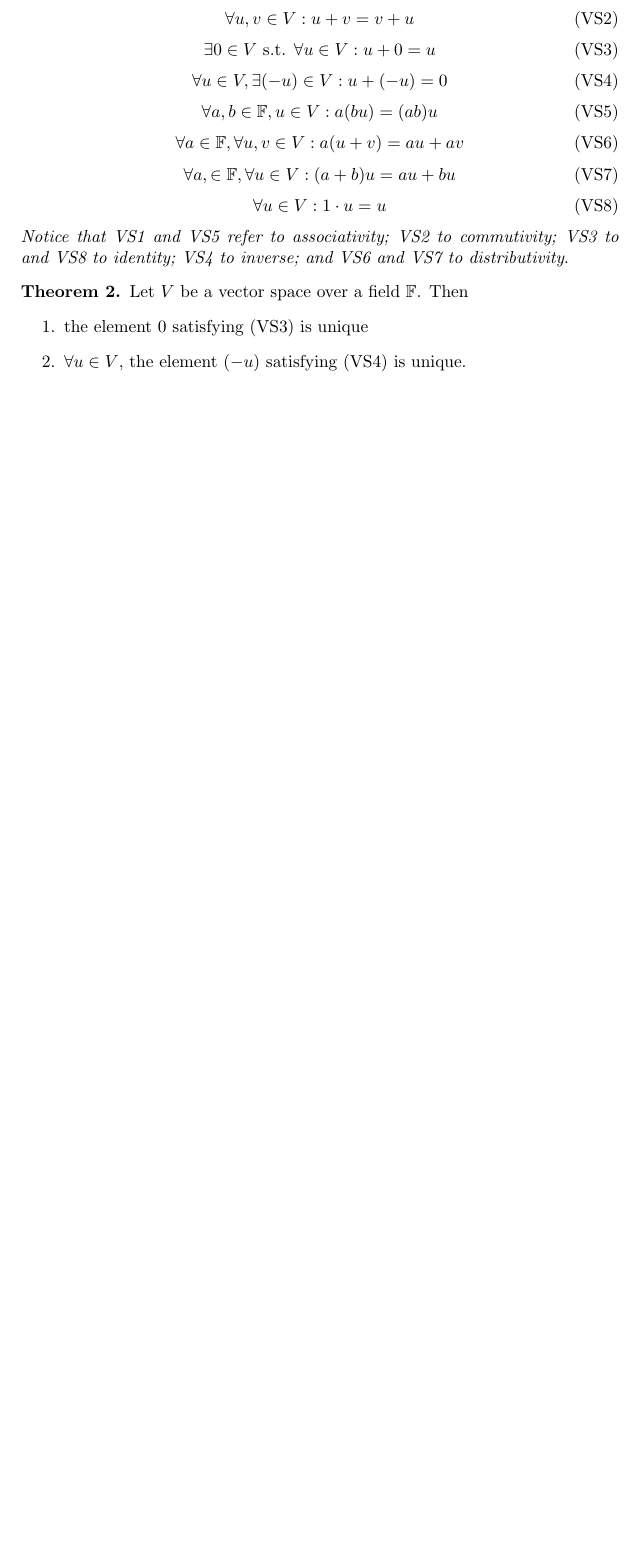
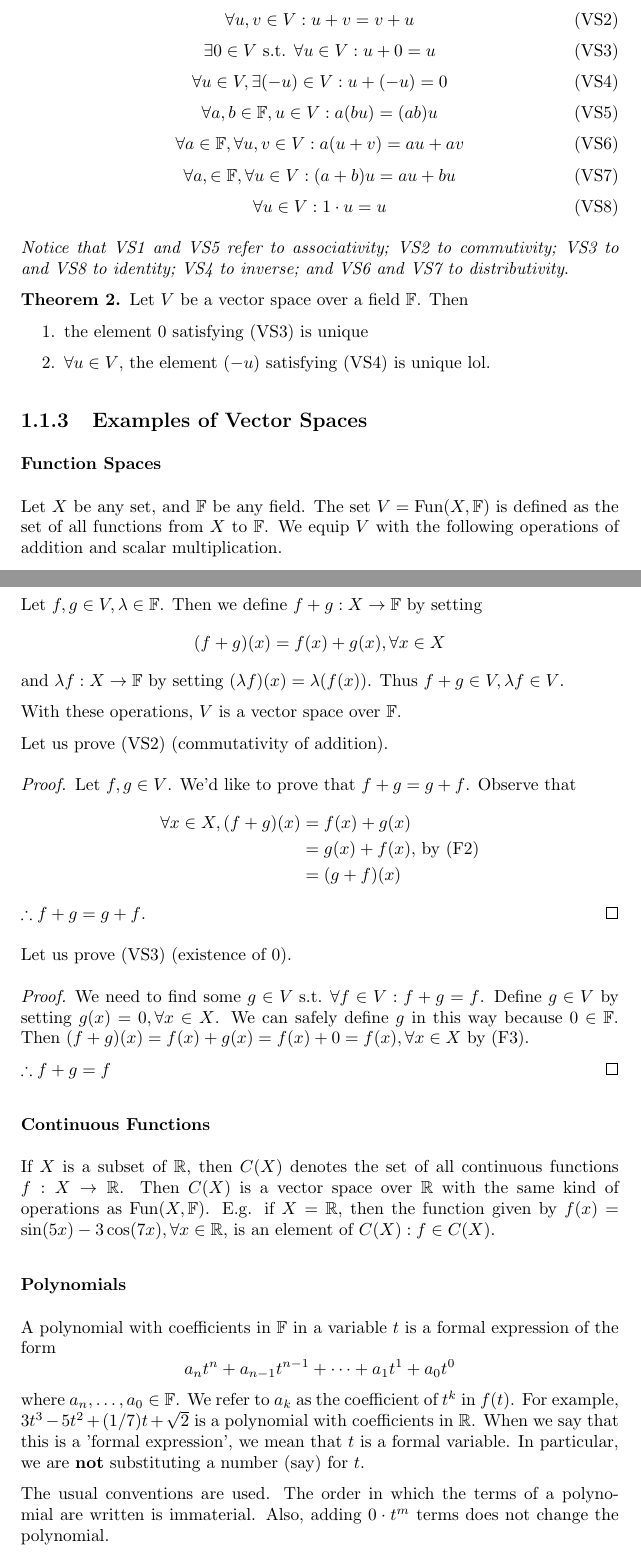
Before and after one commit to UoB-Mathematics-Students/Year-2-LA, a LaTeX thesis (Notes/Main/Notes.tex, which reads Notes/Main/tex/Definitions.tex): part of page 5 of 5 before the commit and two parts of pages 5 and 6 of 8 after it, the two joined at a grey line, cut so that both start at the same text, the shorter picture padded with empty space. The pictures show the PDF file Notes/Main/Notes.pdf that the author committed with the source.

Commit message:
More notes added

```diff
--- a/Notes/Main/tex/Definitions.tex
+++ b/Notes/Main/tex/Definitions.tex
@@ -66,6 +66,71 @@ Let \(\field\) be a field. A vector space over \(\field\) is a set \(V\) togethe
 Let \(V\) be a vector space over a field \(\field\). Then
 \begin{enumerate}
 	\item the element 0 satisfying (VS3) is unique
-	\item \(\forall u\in V\), the element \((-u)\) satisfying (VS4) is unique.
+	\item \(\forall u\in V\), the element \((-u)\) satisfying (VS4) is unique lol.
 \end{enumerate}
 \end{mythm}
+
+
+\subsection{Examples of Vector Spaces}
+\subsubsection{Function Spaces}
+Let \(X\) be any set, and \(\field\) be any field. The set \(V = \operatorname{Fun}(X, \field)\) is defined as the set of all functions from \(X\) to \(\field\). We equip \(V\) with the following operations of addition and scalar multiplication.
+
+Let \(f,g\in V, \lambda \in \field\).
+Then we define \(f + g : X \to \field\) by setting
+\[(f+g)(x)=f(x) + g(x), \forall x\in X\]
+and \(\lambda f : X \to \field\) by setting
+\((\lambda f)(x) = \lambda(f(x))\). Thus \(f+g \in V, \lambda f \in V\).
+
+With these operations, \(V\) is a vector space over \(\field\).
+
+Let us prove (VS2) (commutativity of addition).
+\begin{proof}
+Let \(f,g\in V\). We'd like to prove that \(f+g=g+f\). Observe that
+\begin{align*}
+	\forall x\in X, (f+g)(x) 	&= f(x)+g(x) \\
+							 	&= g(x)+f(x)\text{, by (F2)} \\
+							 	&= (g+f)(x)
+\end{align*}
+\(\therefore f+g=g+f\).
+\end{proof}
+
+Let us prove (VS3) (existence of 0).
+\begin{proof}
+We need to find some \(g\in V \text{ s.t. } \forall f\in V : f + g = f\).
+Define \(g\in V\) by setting \(g(x)=0, \forall x \in X\). We can safely define \(g\) in this way because \(0\in\field\). Then \((f+g)(x)=f(x)+g(x)=f(x)+0=f(x), \forall x\in X\) by (F3).
+
+\(\therefore f + g = f\)
+\end{proof}
+
+\subsubsection{Continuous Functions}
+If \(X\) is a subset of \(\real\), then \(C(X)\) denotes the set of all continuous functions \(f:X\to\real\). Then \(C(X)\) is a vector space over \(\real\) with the same kind of operations as \(\operatorname{Fun}(X, \field)\). E.g. if \(X=\real\), then the function given by \(f(x)=\sin(5x)-3\cos(7x), \forall x \in \real\), is an element of \(C(X) : f\in C(X)\).
+
+\subsubsection{Polynomials}
+A polynomial with coefficients in \(\field\) in a variable \(t\) is a formal expression of the form
+\[a_n t^n + a_{n-1}t^{n-1} + \dotsb + a_1 t^1 + a_0 t^0\]
+where \(a_n, \dotsc, a_0 \in \field\). We refer to \(a_k\) as the coefficient of \(t^k\) in \(f(t)\). For example, \(3t^3 - 5t^2 + (1/7)t + \sqrt{2}\) is a polynomial with coefficients in \(\real\). When we say that this is a 'formal expression', we mean that \(t\) is a formal variable. In particular, we are \textbf{not} substituting a number (say) for \(t\).
+
+The usual conventions are used. The order in which the terms of a polynomial are written is immaterial. Also, adding \(0\cdot t^m\) terms does not change the polynomial.
+
+\begin{mydef}\normalfont
+\(P_\infty = P_\infty(\field)\) denotes the set of all polynomials with coefficients in \(\field\).
+\end{mydef}
+
+We denote by . This is a vector space. Addition and multiplication by scalars are defined term-by-term, which is the usual way:
+\[(a_n t^n+\dotsb+a_1 t+a_0) + (b_n t^n+\dotsb b_1 t + b_0) = (a_n + b_n)t^n+\dotsb+(a_1+b_1)t+(a_0+b_0)\]
+\[\lambda(a_nt^n+\dotsb+a_1t+a_0) = (\lambda a_n)t^n+\dotsb+(\lambda a_1)t+(\lambda a_0)\]
+
+\begin{mydef}[Degree of a polynomial]\normalfont
+The degree of a polynomial \(a_n t^n+\dotsb+a_1t+a_0\) as the largest number \(d\) such that \(a_d\ne 0\).
+\end{mydef}
+
+\(P_\infty(\field)\) becomes a vector space over \(\field\) with operations
+\[\left(\sum_{k=0}^n{a_kt^k}\right) + \left(\sum_{k=0}^n b_kt^k\right) = \sum_{k=0}^n(a_k+b_k)t^k\]
+%
+and
+%
+\[\lambda\left(\sum_{k=0}^n a_kt^k\right) = \sum_{k=0}^n(\lambda a_k)t^k\]
+
+\begin{mydef}
+\(P_n(\field) = \{f\in P_\infty(\field) : \operatorname{deg}(f) \le n\}\)
+\end{mydef}
@@ -71,0 +141,9 @@ Let \(V\) be a vector space over a field \(\field\). Then
+\end{mythm}
+
+\begin{proof}
+Since \(u+v=u+w\), we have \((-u)+(u+v)=(-u)+(u+w)\). By (VS1), this implies \(((-u)+u)+v=((-u)+u)+w \Leftrightarrow 0+v=0+w\) by definition of \((-u)\). Now \(0+v=v\) and \(0+w=w\) by definition of \(0\). So \(v=w\).
+\end{proof}
+
+\begin{mythm}\normalfont
+	Consider a vector space \(V\).
+	\begin{enumerate}
@@ -71,0 +153,34 @@ Let \(V\) be a vector space over a field \(\field\). Then
+	\end{enumerate}
+\end{mythm}
+
+\begin{mythm}\normalfont
+Consider a vector space \(V\).
+\begin{enumerate}
+	\item \(\forall a\in\field\) and \(u\in V\), if \(au=\underline{0}\), then either \(a=0\) or \(u=0\).
+	\item (Cancellation in products)
+		\begin{enumerate}
+			\item For \(0\ne a\in\field\) and \(u,v\in V\), if \(au=av\) then \(u=v\).
+			\item For \(a,b\in\field\) and \(0\ne u\in V\), if \(au=bu\) then \(a=b\).
+		\end{enumerate}
+\end{enumerate}
+\end{mythm}
+
+\begin{proof}
+\begin{enumerate}
+	\item If \(a=0\), there is nothing to prove, so assume \(a\ne0\). Since \(au=0\) and \(a\ne0\), we have \(a^{-1}(au)=1u=u\) by the axioms of fields and vector spaces. Hence, \(u=0\), as required.
+	\item \begin{enumerate}
+		\item  We have \(au=av \Leftrightarrow a^{-1}(au)=a^{-1}(av) \Leftrightarrow 1\cdot u = 1\cdot v \Leftrightarrow u=v\)
+		\item Since \(au=bu\), we have \(0=au+(-bu)=au+(-b)u=(a-b)u\), where the second equality uses the previous theorem and the other equalities use the axioms of vector spaces. Now the equality \((a-b)u=0\) implies that either \(a-b=0\) or \(u=0\) by (i). We are given that \(u \ne 0\), so \(a-b=0\), whence \(a=b\).
+	\end{enumerate}
+\end{enumerate}
+\end{proof}
+
+\begin{mythm}\normalfont
+Consider a vector space \(V\).
+\begin{enumerate}
+	\item We have \(a(u_1+\dotsb+u_n) = au_1 + \dotsb+au_n\) if \(a\in\field\) and \(u_1,\dotsc,u_n\in V\).
+	\item We have \(a_1 + \dotsb + a_n)u=a_1 u + \dotsb + a_n u\) if \(a_1,\dotsc,a_n\in\field\) and \(u\in V\).
+\end{enumerate}
+\end{mythm}
+
+\section{Subspaces}
```
Also changed, not shown: Notes/Main/Notes.sty (+12 -0 lines), Notes/Main/Notes.pdf, Notes/Main/tex/Definitions.tex (25 more changed lines), 1 other file.
